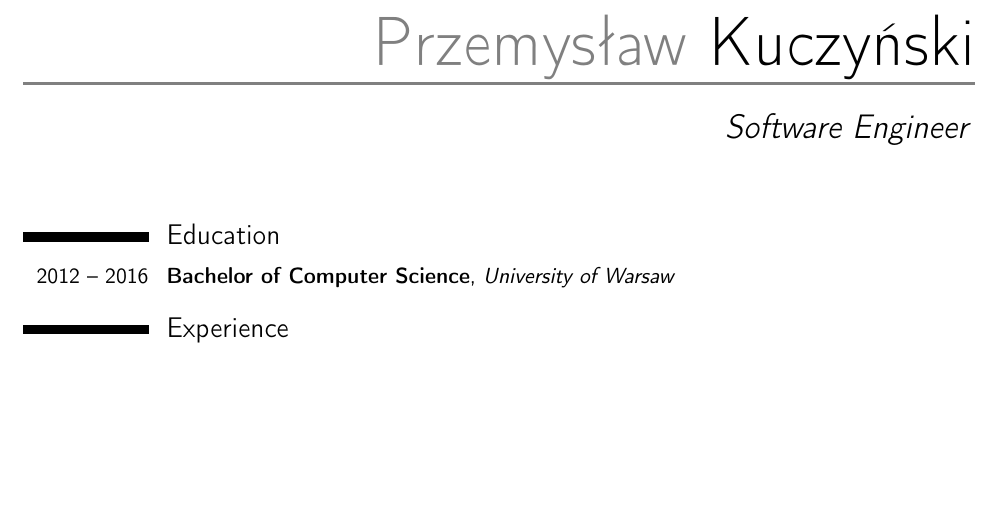
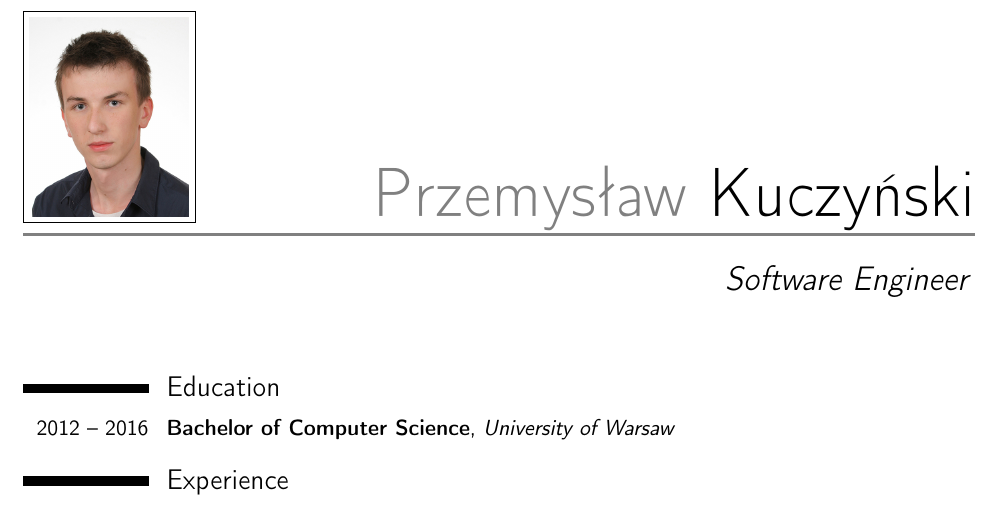
Before and after one commit to przxmek/cv, a LaTeX CV (CV.tex): part of page 1 of 2, cut so that both start at the same text, the shorter picture padded with empty space. Compiled offline with pdfLaTeX.

Commit message:
Update CV.tex

```diff
--- a/CV.tex
+++ b/CV.tex
@@ -36,7 +36,7 @@
 %\email{przemek@pkuczynski.pl}
 \homepage{www.pkuczynski.pl}
 %\extrainfo{additional information}
-%\photo[80pt][0.2pt]{photo.jpg}
+\photo[80pt][0.2pt]{photo.jpg}
 % optional, remove / comment the line if not wanted; '64pt' is the height the picture must be resized to, 0.4pt is the thickness of the frame around it (put it to 0pt for no frame) and 'picture' is the name of the picture file
 
 \begin{document}
```
